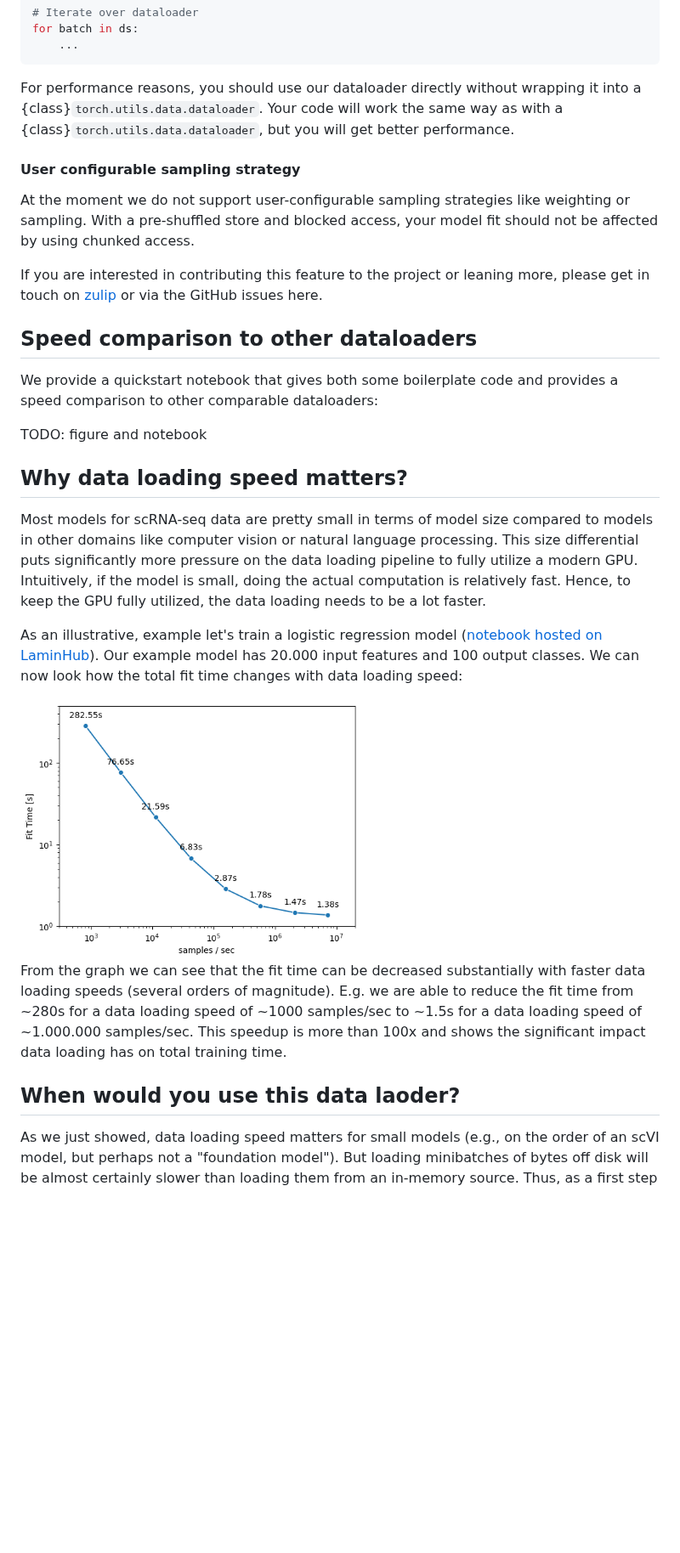
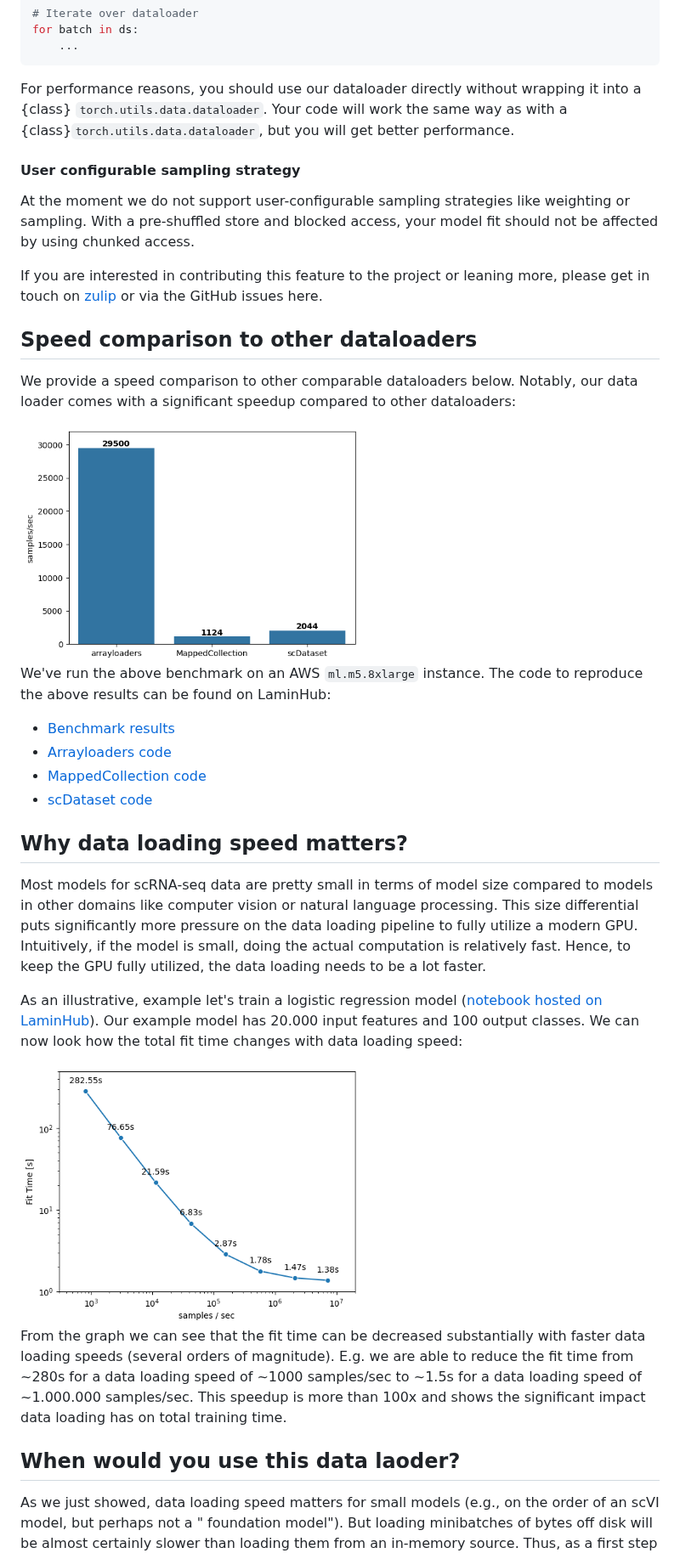
Before and after one commit to scverse/annbatch, a Markdown page: README.md, the part around one of its changes. Shown at 85% size. Drawn GitHub-style; pictures changed too: docs/_static/speed_comparision.png (added); blank space fills up the shorter version.

Commit message:
📝 Added speed comparision to other loaders

````diff
--- a/README.md
+++ b/README.md
@@ -102,7 +103,8 @@ for batch in ds:
     ...
 ```
 
-For performance reasons, you should use our dataloader directly without wrapping it into a {class}`torch.utils.data.dataloader`.
+For performance reasons, you should use our dataloader directly without wrapping it into a {class}
+`torch.utils.data.dataloader`.
 Your code will work the same way as with a {class}`torch.utils.data.dataloader`, but you will get better performance.
 
 #### User configurable sampling strategy
@@ -110,32 +112,48 @@ Your code will work the same way as with a {class}`torch.utils.data.dataloader`,
 At the moment we do not support user-configurable sampling strategies like weighting or sampling.
 With a pre-shuffled store and blocked access, your model fit should not be affected by using chunked access.
 
-If you are interested in contributing this feature to the project or leaning more, please get in touch on [zulip](https://scverse.zulipchat.com/) or via the GitHub issues here.
+If you are interested in contributing this feature to the project or leaning more, please get in touch
+on [zulip](https://scverse.zulipchat.com/) or via the GitHub issues here.
 
 ## Speed comparison to other dataloaders
 
-We provide a quickstart notebook that gives both some boilerplate code and provides a speed comparison to other comparable dataloaders:
+We provide a speed comparison to other comparable dataloaders below.
+Notably, our data loader comes with a significant speedup compared to other dataloaders:
 
-TODO: figure and notebook
+<img src="docs/_static/speed_comparision.png" alt="fit_time_vs_loading_speed" width="400">
+
+We've run the above benchmark on an AWS `ml.m5.8xlarge` instance.
+The code to reproduce the above results can be found on LaminHub:
+
+* [Benchmark results](https://lamin.ai/laminlabs/arrayloader-benchmarks/transform/e6Ry7noc4Y0d)
+* [Arrayloaders code](https://lamin.ai/laminlabs/arrayloader-benchmarks/transform/yl0iTPhJjkqW)
+* [MappedCollection code](https://lamin.ai/laminlabs/arrayloader-benchmarks/transform/YfzHfoomTkfu)
+* [scDataset code](https://lamin.ai/laminlabs/arrayloader-benchmarks/transform/L6CAf9w0qdQj)
 
 ## Why data loading speed matters?
 
-Most models for scRNA-seq data are pretty small in terms of model size compared to models in other domains like computer vision or natural language processing.
+Most models for scRNA-seq data are pretty small in terms of model size compared to models in other domains like computer
+vision or natural language processing.
 This size differential puts significantly more pressure on the data loading pipeline to fully utilize a modern GPU.
 Intuitively, if the model is small, doing the actual computation is relatively fast.
 Hence, to keep the GPU fully utilized, the data loading needs to be a lot faster.
 
-As an illustrative, example let's train a logistic regression model ([notebook hosted on LaminHub](https://lamin.ai/laminlabs/arrayloader-benchmarks/transform/cV00NQStCAzA?filter%5Band%5D%5B0%5D%5Bor%5D%5B0%5D%5Bbranch.name%5D%5Beq%5D=main&filter%5Band%5D%5B1%5D%5Bor%5D%5B0%5D%5Bis_latest%5D%5Beq%5D=true)).
-Our example model has 20.000 input features and 100 output classes. We can now look how the total fit time changes with data loading speed:
+As an illustrative, example let's train a logistic regression
+model ([notebook hosted on LaminHub](https://lamin.ai/laminlabs/arrayloader-benchmarks/transform/cV00NQStCAzA?filter%5Band%5D%5B0%5D%5Bor%5D%5B0%5D%5Bbranch.name%5D%5Beq%5D=main&filter%5Band%5D%5B1%5D%5Bor%5D%5B0%5D%5Bis_latest%5D%5Beq%5D=true)).
+Our example model has 20.000 input features and 100 output classes. We can now look how the total fit time changes with
+data loading speed:
 
 <img src="docs/_static/fit_time_vs_loading_speed.png" alt="fit_time_vs_loading_speed" width="400">
 
-From the graph we can see that the fit time can be decreased substantially with faster data loading speeds (several orders of magnitude).
-E.g. we are able to reduce the fit time from ~280s for a data loading speed of ~1000 samples/sec to ~1.5s for a data loading speed of ~1.000.000 samples/sec.
+From the graph we can see that the fit time can be decreased substantially with faster data loading speeds (several
+orders of magnitude).
+E.g. we are able to reduce the fit time from ~280s for a data loading speed of ~1000 samples/sec to ~1.5s for a data
+loading speed of ~1.000.000 samples/sec.
 This speedup is more than 100x and shows the significant impact data loading has on total training time.
 
 ## When would you use this data laoder?
 
-As we just showed, data loading speed matters for small models (e.g., on the order of an scVI model, but perhaps not a "foundation model").
+As we just showed, data loading speed matters for small models (e.g., on the order of an scVI model, but perhaps not a "
+foundation model").
 But loading minibatches of bytes off disk will be almost certainly slower than loading them from an in-memory source.
 Thus, as a first step to assessing your needs, if your data fits in memory, load it into memory.
````
Also changed, not shown: other parts of README.md (+5 -3 lines).
